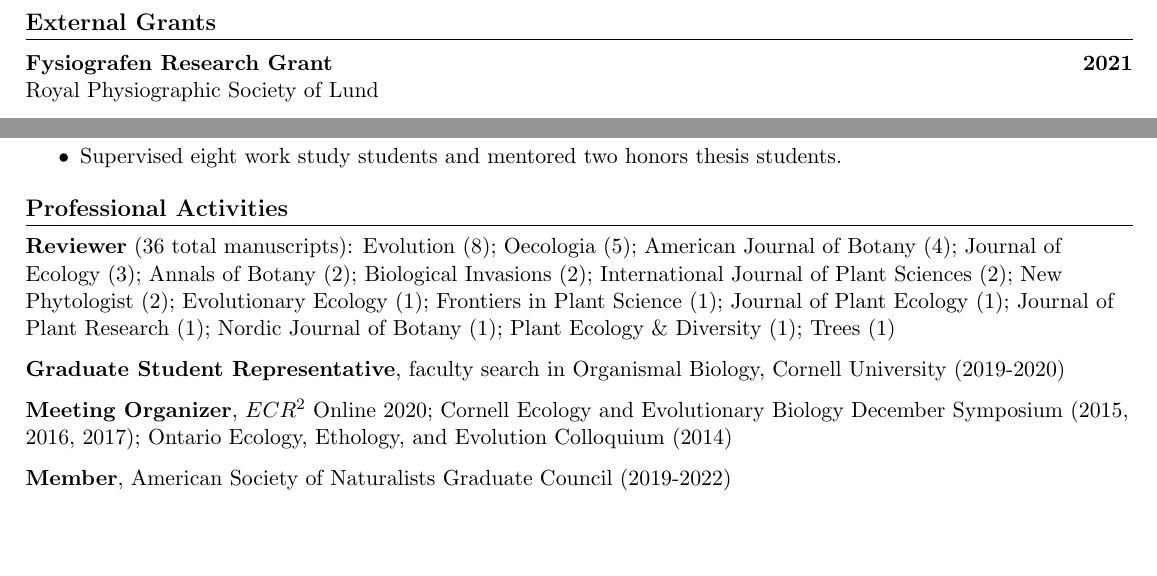
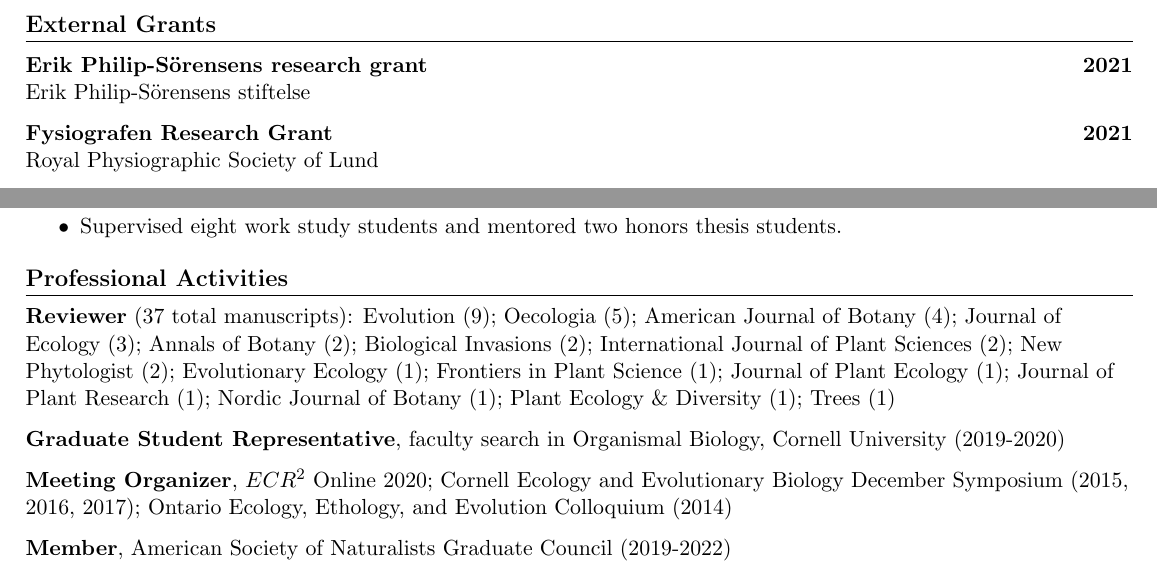
Before and after one commit to kate-eisen/CV, a LaTeX CV (Eisen_CV.tex): two parts of pages 3 and 5 of 5, joined at a grey line, cut so that both start at the same text, the shorter picture padded with empty space. Compiled offline with pdfLaTeX.

Commit message:
CV updates 15 Dec 2021-EPSS grant and new reviewing

```diff
--- a/Eisen_CV.tex
+++ b/Eisen_CV.tex
@@ -192,5 +192,11 @@ Cornell University\\
+\vspace*{2mm}
+
 \section{External Grants}
 \begin{tabular*}{1.0\textwidth}[t]{l@{\extracolsep{\fill}}r}
+
+\textbf{Erik Philip-Sörensens research grant} & {\textbf{2021}}\\
+Erik Philip-Sörensens stiftelse\vspace{7pt}\\
+
 \textbf{Fysiografen Research Grant} & {\textbf{2021}}\\
 Royal Physiographic Society of Lund\vspace{7pt}\\
 
@@ -253,3 +259,5 @@ Departmental Seminar. Drivers of variation in floral traits: from species intera
 \end{tabular*}
 Drexel University, Philadelphia, PA\\
 Invited oral presentation to Graduate Student Seminar Series. Ecological and evolutionary interactions between pollinator-sharing plants.\vspace{7pt}\\
+
+\newpage
@@ -380,7 +388,7 @@ University of Guelph\\
 
 
 \section{Professional Activities}
-\textbf{Reviewer} (36 total manuscripts): Evolution (8); Oecologia (5); American Journal of Botany (4); Journal of Ecology (3); Annals of Botany (2); Biological Invasions (2); International Journal of Plant Sciences (2); New Phytologist (2); Evolutionary Ecology (1); Frontiers in Plant Science (1); Journal of Plant Ecology (1); Journal of Plant Research (1); Nordic Journal of Botany (1); Plant Ecology \& Diversity (1); Trees (1)\vspace{7pt}\\
+\textbf{Reviewer} (37 total manuscripts): Evolution (9); Oecologia (5); American Journal of Botany (4); Journal of Ecology (3); Annals of Botany (2); Biological Invasions (2); International Journal of Plant Sciences (2); New Phytologist (2); Evolutionary Ecology (1); Frontiers in Plant Science (1); Journal of Plant Ecology (1); Journal of Plant Research (1); Nordic Journal of Botany (1); Plant Ecology \& Diversity (1); Trees (1)\vspace{7pt}\\
 
 \textbf{Graduate Student Representative}, faculty search in Organismal Biology, Cornell University (2019-2020)\vspace{7pt}\\
 
```
Also changed, not shown: Eisen_CV.pdf, Eisen_CV.tex (8 more changed lines).
